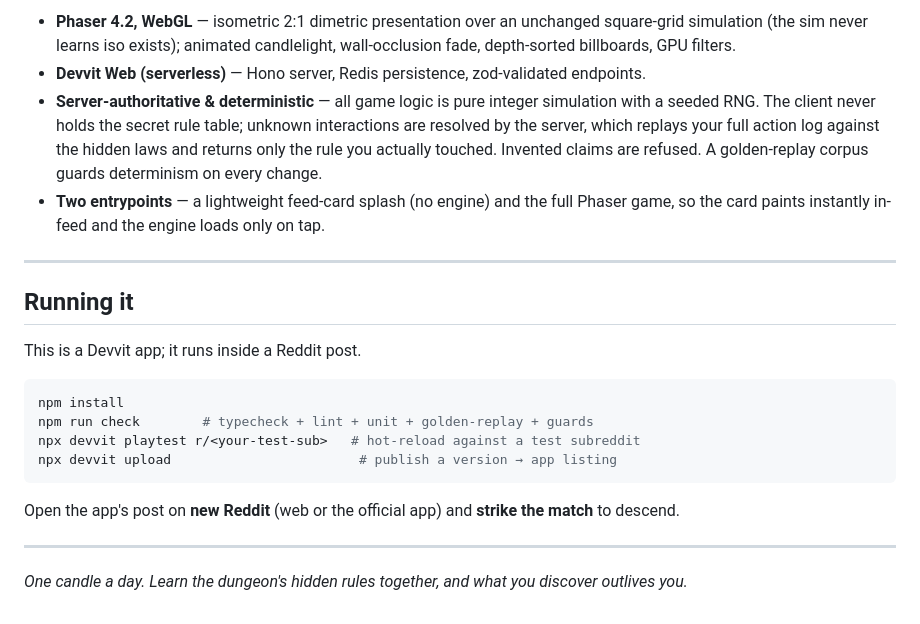
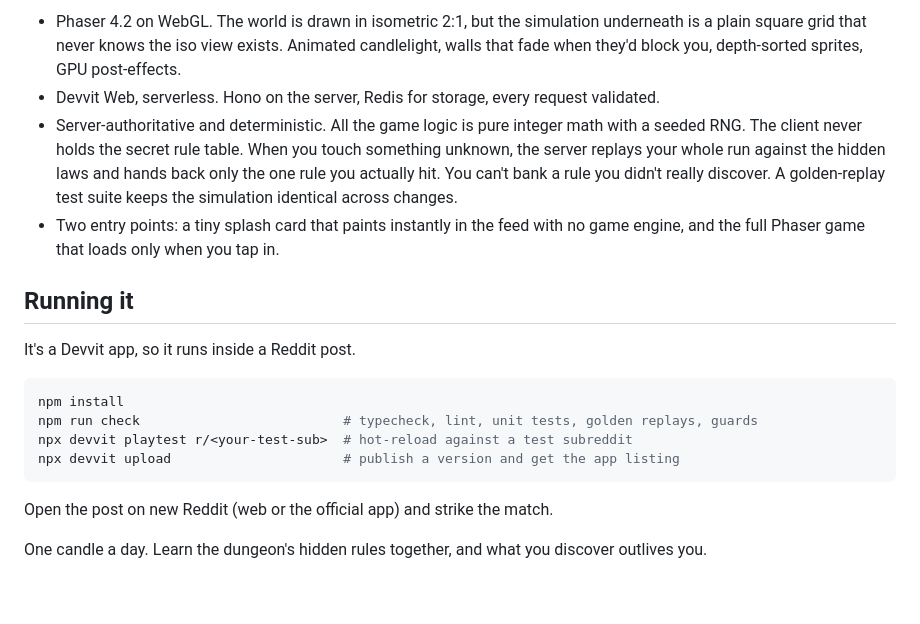
Before and after one commit to Danishlynx/underVault, a Markdown page: README.md, the part around one of its changes. Rendered like a GitHub page.

````diff
--- a/README.md
+++ b/README.md
@@ -56,24 +49,20 @@ You come back tomorrow because the laws changed, the Codex grew, and the Gate is
 
-- **Phaser 4.2, WebGL** — isometric 2:1 dimetric presentation over an unchanged square-grid simulation (the sim never learns iso exists); animated candlelight, wall-occlusion fade, depth-sorted billboards, GPU filters.
-- **Devvit Web (serverless)** — Hono server, Redis persistence, zod-validated endpoints.
-- **Server-authoritative & deterministic** — all game logic is pure integer simulation with a seeded RNG. The client never holds the secret rule table; unknown interactions are resolved by the server, which replays your full action log against the hidden laws and returns only the rule you actually touched. Invented claims are refused. A golden-replay corpus guards determinism on every change.
-- **Two entrypoints** — a lightweight feed-card splash (no engine) and the full Phaser game, so the card paints instantly in-feed and the engine loads only on tap.
-
----
+- Phaser 4.2 on WebGL. The world is drawn in isometric 2:1, but the simulation underneath is a plain square grid that never knows the iso view exists. Animated candlelight, walls that fade when they'd block you, depth-sorted sprites, GPU post-effects.
+- Devvit Web, serverless. Hono on the server, Redis for storage, every request validated.
+- Server-authoritative and deterministic. All the game logic is pure integer math with a seeded RNG. The client never holds the secret rule table. When you touch something unknown, the server replays your whole run against the hidden laws and hands back only the one rule you actually hit. You can't bank a rule you didn't really discover. A golden-replay test suite keeps the simulation identical across changes.
+- Two entry points: a tiny splash card that paints instantly in the feed with no game engine, and the full Phaser game that loads only when you tap in.
 
 ## Running it
 
-This is a Devvit app; it runs inside a Reddit post.
+It's a Devvit app, so it runs inside a Reddit post.
 
 ```bash
 npm install
-npm run check        # typecheck + lint + unit + golden-replay + guards
-npx devvit playtest r/<your-test-sub>   # hot-reload against a test subreddit
-npx devvit upload                        # publish a version → app listing
+npm run check                          # typecheck, lint, unit tests, golden replays, guards
+npx devvit playtest r/<your-test-sub>  # hot-reload against a test subreddit
+npx devvit upload                      # publish a version and get the app listing
 ```
 
-Open the app's post on **new Reddit** (web or the official app) and **strike the match** to descend.
+Open the post on new Reddit (web or the official app) and strike the match.
 
----
-
-*One candle a day. Learn the dungeon's hidden rules together, and what you discover outlives you.*
+One candle a day. Learn the dungeon's hidden rules together, and what you discover outlives you.
````
Also changed, not shown: other parts of README.md (+30 -37 lines).
